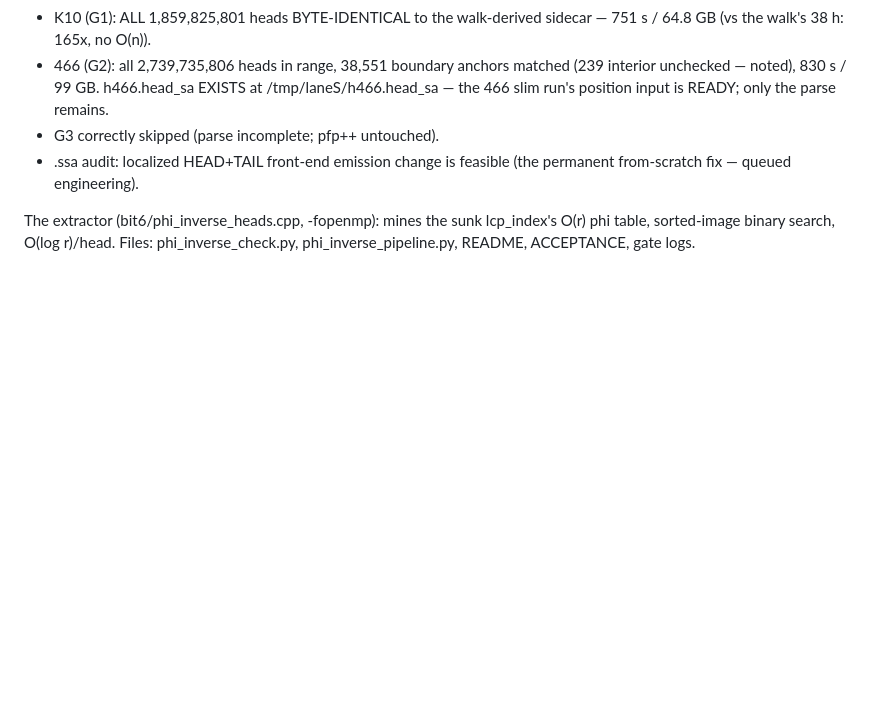
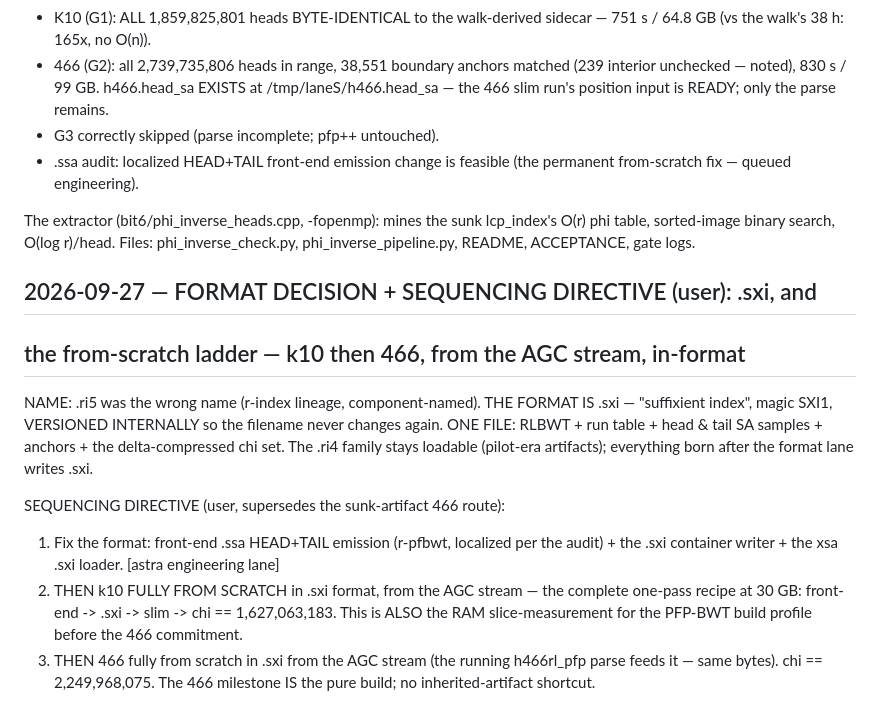
Before and after one commit to pangenome/sxgc, a Markdown page: RESEARCH.md, the part around the change. Drawn GitHub-style; blank space fills up the shorter version.

Commit message:
format decision + sequencing (user): .sxi (suffixient index, SXI1, one file incl. delta-chi) replaces the .ri5 idea; ladder = format lane -> k10 from scratch (AGC stream, also the RAM slice test) -> 466 from scratch; supersedes the sunk-artifact 466 route

```diff
--- a/RESEARCH.md
+++ b/RESEARCH.md
@@ -1459,3 +1459,25 @@ The extractor (bit6/phi_inverse_heads.cpp, -fopenmp): mines the sunk
 lcp_index's O(r) phi table, sorted-image binary search, O(log r)/head.
 Files: phi_inverse_check.py, phi_inverse_pipeline.py, README,
 ACCEPTANCE, gate logs.
+
+## 2026-09-27 — FORMAT DECISION + SEQUENCING DIRECTIVE (user): .sxi, and
+## the from-scratch ladder — k10 then 466, from the AGC stream, in-format
+
+NAME: .ri5 was the wrong name (r-index lineage, component-named). THE
+FORMAT IS .sxi — "suffixient index", magic SXI1, VERSIONED INTERNALLY so
+the filename never changes again. ONE FILE: RLBWT + run table + head &
+tail SA samples + anchors + the delta-compressed chi set. The .ri4
+family stays loadable (pilot-era artifacts); everything born after the
+format lane writes .sxi.
+
+SEQUENCING DIRECTIVE (user, supersedes the sunk-artifact 466 route):
+1. Fix the format: front-end .ssa HEAD+TAIL emission (r-pfbwt,
+   localized per the audit) + the .sxi container writer + the xsa
+   .sxi loader. [astra engineering lane]
+2. THEN k10 FULLY FROM SCRATCH in .sxi format, from the AGC stream —
+   the complete one-pass recipe at 30 GB: front-end -> .sxi -> slim ->
+   chi == 1,627,063,183. This is ALSO the RAM slice-measurement for
+   the PFP-BWT build profile before the 466 commitment.
+3. THEN 466 fully from scratch in .sxi from the AGC stream (the
+   running h466rl_pfp parse feeds it — same bytes). chi == 2,249,968,075.
+The 466 milestone IS the pure build; no inherited-artifact shortcut.
```
